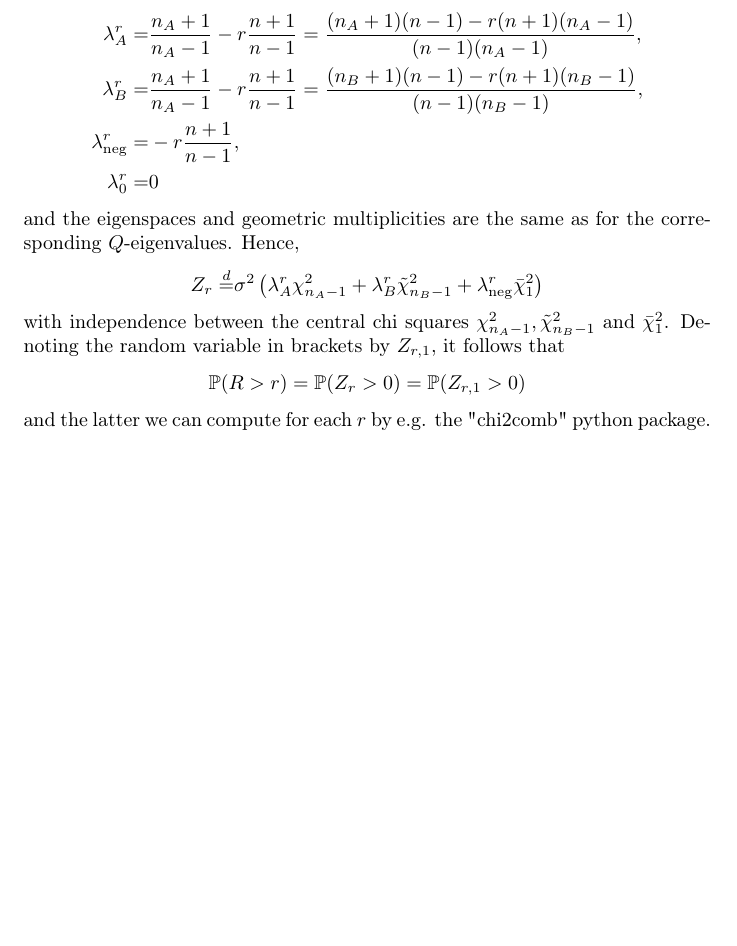
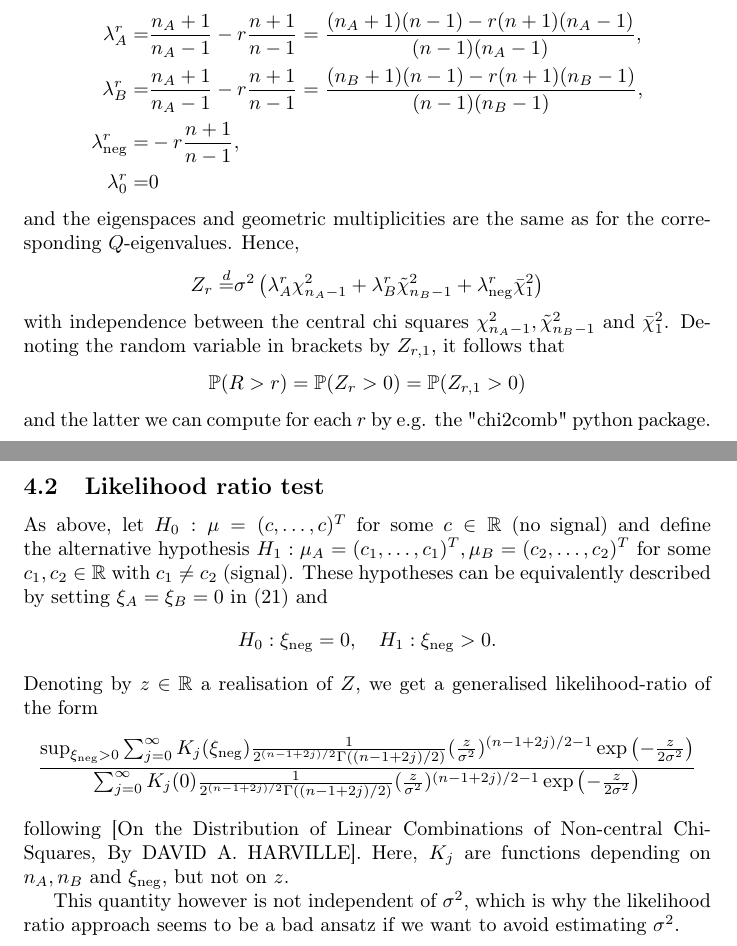
Before and after one commit to taariqnazar/pval-regularized-trees, a LaTeX document (notes.tex): part of page 9 of 9 before the commit and two parts of pages 9 and 10 of 10 after it, the two joined at a grey line, cut so that both start at the same text, the shorter picture padded with empty space. Compiled offline with pdfLaTeX.

Commit message:
likelihood ratio

```diff
--- a/notes.tex
+++ b/notes.tex
@@ -600,4 +600,34 @@ $$
 	\P(R > r) = \P(Z_r > 0) = \P(Z_{r, 1} > 0)
 $$
 and the latter we can compute for each $r$ by e.g. the "chi2comb" python package.
+
+
+\subsection{Likelihood ratio test}
+As above, let $H_0 : \mu = (c, \dots, c)^T$ for some $c \in \R$ (no signal) and define the alternative hypothesis $H_1 : \mu_A = (c_1, \dots, c_1)^T, \mu_B = (c_2, \dots, c_2)^T$ for some $c_1, c_2 \in \R$ with $c_1 \neq c_2$ (signal). These hypotheses can be equivalently described by
+%\begin{align}
+%Z \eqdis
+% &\frac{\sigma^2}{n-1} \left(
+%\frac{2 n_B}{n_A -1} \chi^2_{n_A -1}(\xi_A)
+%+ \frac{2 n_A}{n_B -1} \tilde \chi^2_{n_B -1}(\xi_B)
+%- (n+1) \bar \chi_1^2(\xi_{\text{neg}})
+%\right),
+%\end{align}
+setting $\xi_A = \xi_B = 0$ in \eqref{eq:Z_law2} and
+$$
+H_0 : \xi_{\text{neg}} = 0, \quad H_1 : \xi_{\text{neg}} > 0.
+$$
+Denoting by $z \in \R$ a realisation of $Z$, we get a generalised likelihood-ratio of the form
+$$
+\frac{
+\sup_{\xi_{\text{neg}} > 0} \sum_{j=0}^{\infty} K_j(\xi_{\text{neg}}) \frac{1}{2^{(n-1 + 2j)/2} \Gamma \left( (n-1 + 2j)/2 \right) } (\frac{z}{\sigma^2})^{(n-1 + 2j)/2 - 1} \exp\left({-\frac{z}{2 \sigma^2}} \right)
+}{
+\sum_{j=0}^{\infty} K_j(0) \frac{1}{2^{(n-1 + 2j)/2} \Gamma \left( (n-1 + 2j)/2 \right) } (\frac{z}{\sigma^2})^{(n-1 + 2j)/2 - 1} \exp\left({-\frac{z}{2 \sigma^2}} \right)
+}
+$$
+following [On the Distribution of Linear Combinations of Non-central Chi-Squares,
+By DAVID A. HARVILLE]. Here, $K_j$ are functions depending on $n_A, n_B$ and $\xi_{\text{neg}}$, but not on $z$.
+
+This quantity however is not independent of $\sigma^2$, which is why the likelihood ratio approach seems to be a bad ansatz if we want to avoid estimating $\sigma^2$.
+
+
 \end{document}
```
